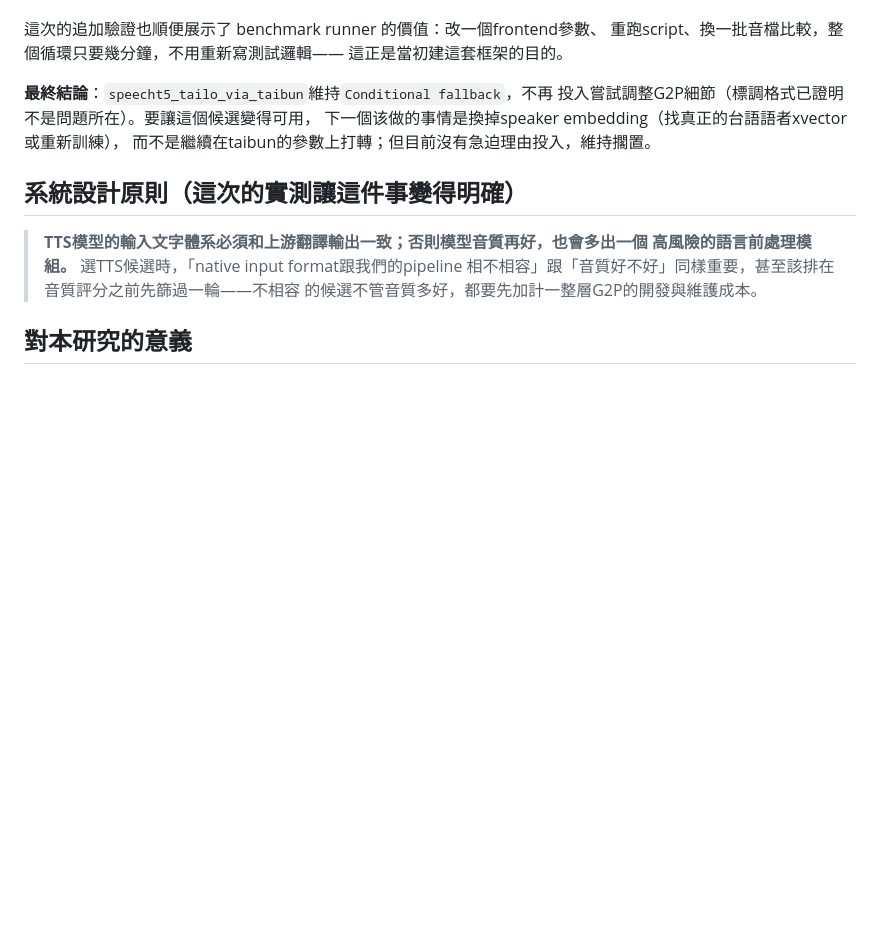
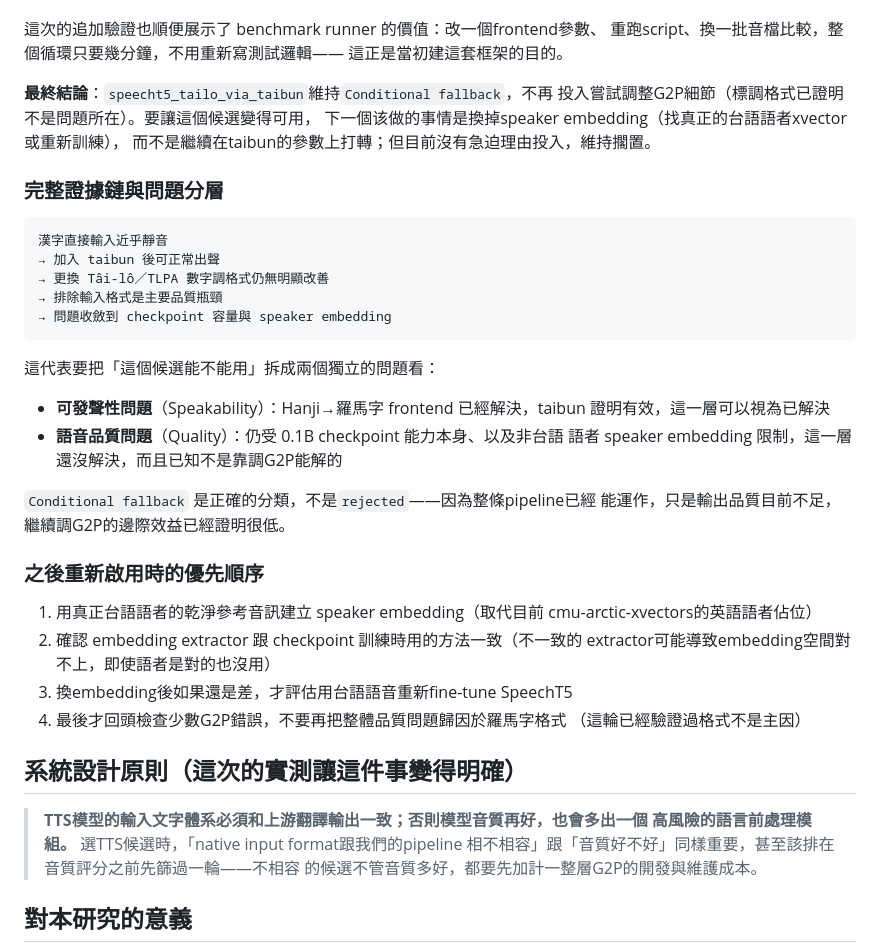
Before and after one commit to heisenberg7299/taigi-mt-project, a Markdown page: reports/stage4_tts_candidates.md, the part around the change. Drawn GitHub-style; blank space fills up the shorter version.

Commit message:
docs: 補完整證據鏈與問題分層，收尾speecht5_tailo_via_taibun這輪調查 (#13)
根據審閱意見整理成清楚的兩層區分：
- 可發聲性問題(Speakability)：taibun frontend已解決
- 語音品質問題(Quality)：仍受checkpoint容量+非台語語者embedding限制，
  已證明不是G2P格式問題

Conditional fallback是正確分類，不是rejected——pipeline能運作，只是
品質不足。加上之後重新啟用時的四步優先順序：換真正台語語者embedding→
確認extractor一致→評估重新fine-tune→最後才回頭查G2P細節。

Co-authored-by: heisenberg <heisenberg@heisenbergdeMacBook-Pro.local>

````diff
--- a/reports/stage4_tts_candidates.md
+++ b/reports/stage4_tts_candidates.md
@@ -241,6 +241,36 @@ taibun剛好支援輸出TLPA格式（`Converter(system="TLPA")`），輸出跟
 下一個该做的事情是換掉speaker embedding（找真正的台語語者xvector或重新訓練），
 而不是繼續在taibun的參數上打轉；但目前沒有急迫理由投入，維持擱置。
 
+### 完整證據鏈與問題分層
+
+```text
+漢字直接輸入近乎靜音
+→ 加入 taibun 後可正常出聲
+→ 更換 Tâi-lô／TLPA 數字調格式仍無明顯改善
+→ 排除輸入格式是主要品質瓶頸
+→ 問題收斂到 checkpoint 容量與 speaker embedding
+```
+
+這代表要把「這個候選能不能用」拆成兩個獨立的問題看：
+
+- **可發聲性問題**（Speakability）：Hanji→羅馬字 frontend 已經解決，taibun
+  證明有效，這一層可以視為已解決
+- **語音品質問題**（Quality）：仍受 0.1B checkpoint 能力本身、以及非台語
+  語者 speaker embedding 限制，這一層還沒解決，而且已知不是靠調G2P能解的
+
+`Conditional fallback` 是正確的分類，不是`rejected`——因為整條pipeline已經
+能運作，只是輸出品質目前不足，繼續調G2P的邊際效益已經證明很低。
+
+### 之後重新啟用時的優先順序
+
+1. 用真正台語語者的乾淨參考音訊建立 speaker embedding（取代目前
+   cmu-arctic-xvectors的英語語者佔位）
+2. 確認 embedding extractor 跟 checkpoint 訓練時用的方法一致（不一致的
+   extractor可能導致embedding空間對不上，即使語者是對的也沒用）
+3. 換embedding後如果還是差，才評估用台語語音重新fine-tune SpeechT5
+4. 最後才回頭檢查少數G2P錯誤，不要再把整體品質問題歸因於羅馬字格式
+   （這輪已經驗證過格式不是主因）
+
 ## 系統設計原則（這次的實測讓這件事變得明確）
 
 > **TTS模型的輸入文字體系必須和上游翻譯輸出一致；否則模型音質再好，也會多出一個
````
